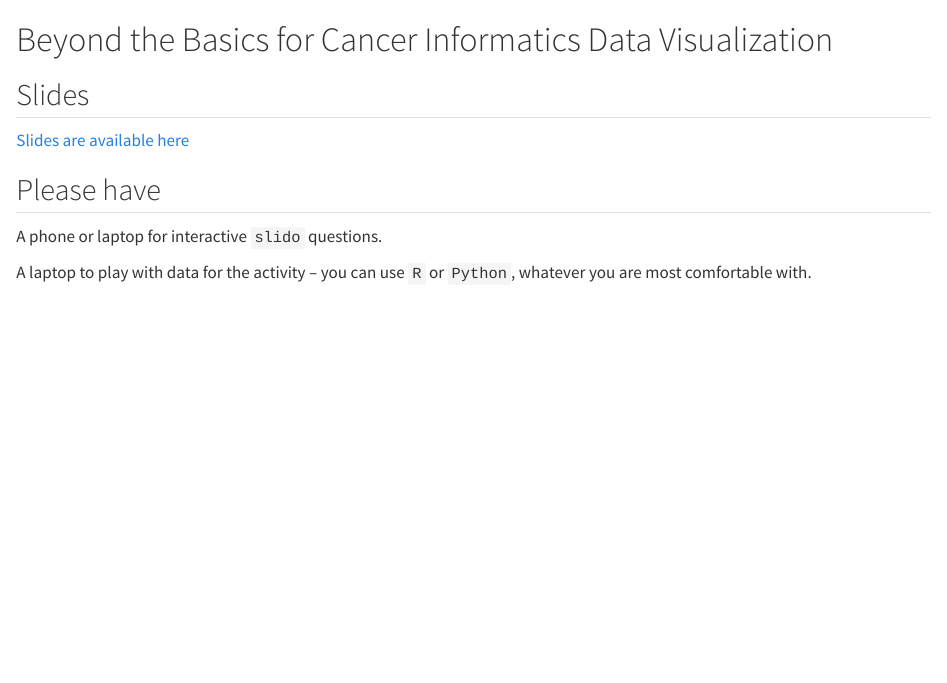
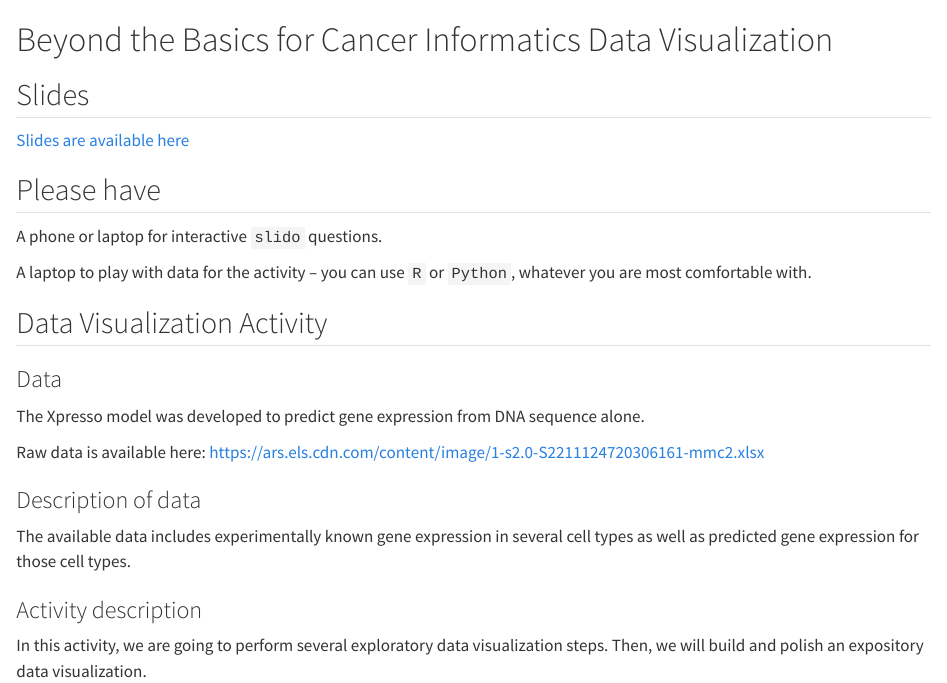
Before and after one commit to fhdsl/itcr2026_workshops, a Quarto document (dataviz.qmd): the page in a window 1100 px wide, from its top. Rendered offline with R 4.5, knitr and Pandoc in place of Quarto, with nearby package versions.

Commit message:
moving data viz into one tab

```diff
--- a/_quarto.yml
+++ b/_quarto.yml
@@ -13,8 +13,6 @@ website:
       href: physicell.qmd
     - text: Data Visualization Workshop
       href: dataviz.qmd
-    - text: Data Visualization Activity
-      href: activity.qmd
 
 format:
   html:
--- a/dataviz.qmd
+++ b/dataviz.qmd
@@ -9,3 +9,23 @@
 A phone or laptop for interactive `slido` questions.
 
 A laptop to play with data for the activity -- you can use `R` or `Python`, whatever you are most comfortable with.
+
+## Data Visualization Activity
+
+### Data
+
+The Xpresso model was developed to predict gene expression from DNA sequence alone.
+
+Raw data is available here: [https://ars.els.cdn.com/content/image/1-s2.0-S2211124720306161-mmc2.xlsx](https://ars.els.cdn.com/content/image/1-s2.0-S2211124720306161-mmc2.xlsx)
+
+<!--
+Include csv link here
+-->
+
+### Description of data
+
+The available data includes experimentally known gene expression in several cell types as well as predicted gene expression for those cell types.
+
+### Activity description
+
+In this activity, we are going to perform several exploratory data visualization steps. Then, we will build and polish an expository data visualization.
```
